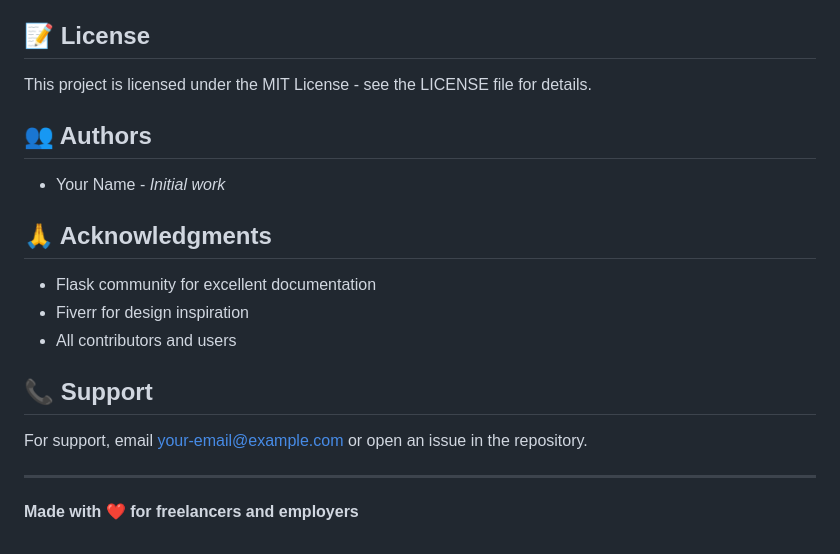
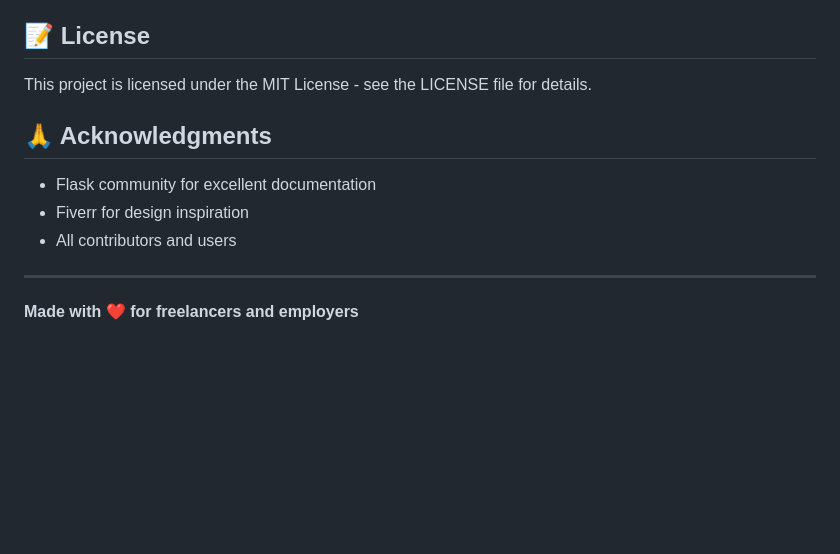
Before and after one commit to AhmadliAhmad/MicroJob, a Markdown page: README.md, the part around the change. Rendered like a GitHub page; blank space fills up the shorter version.

```diff
--- a/README.md
+++ b/README.md
@@ -173,20 +173,12 @@ Contributions are welcome! Please feel free to submit a Pull Request.
 
 This project is licensed under the MIT License - see the LICENSE file for details.
 
-## 👥 Authors
-
-- Your Name - *Initial work*
-
 ## 🙏 Acknowledgments
 
 - Flask community for excellent documentation
 - Fiverr for design inspiration
 - All contributors and users
 
-## 📞 Support
-
-For support, email your-email@example.com or open an issue in the repository.
-
 ---
 
 **Made with ❤️ for freelancers and employers**
```
